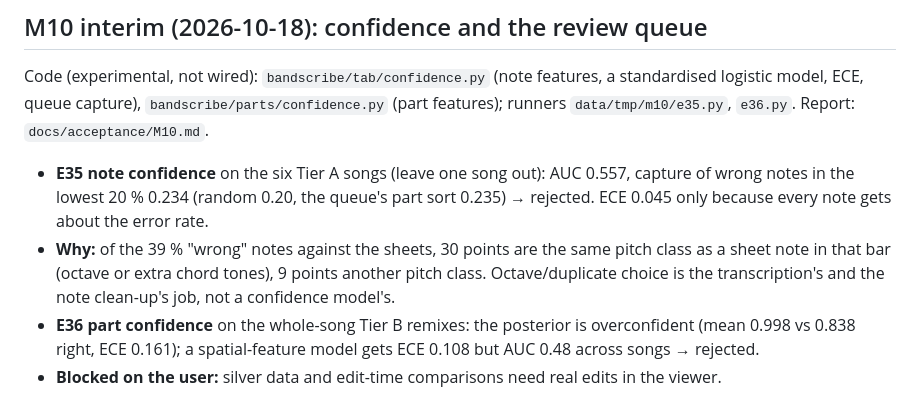
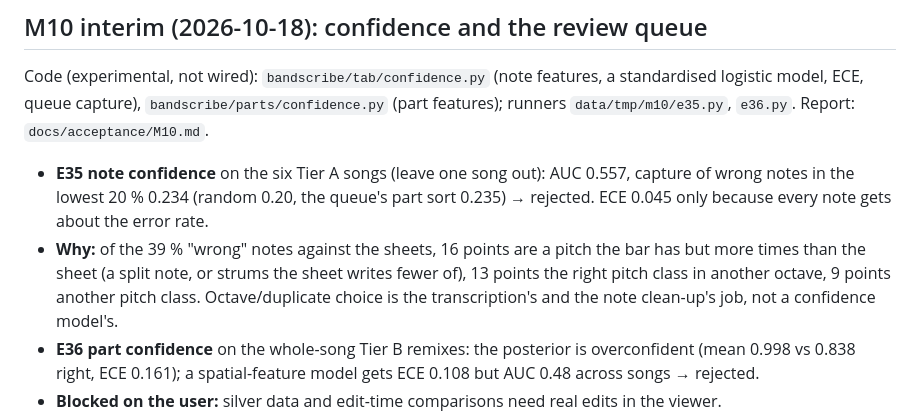
Before and after one commit to bhj2837/bandscribe, a Markdown page: docs/PROGRESS.md, the part around the change. Drawn GitHub-style.

Commit message:
M10 report: split the same-pitch-class errors (16 % repeats, 13 % octave)

```diff
--- a/docs/PROGRESS.md
+++ b/docs/PROGRESS.md
@@ -61,8 +61,9 @@ Report: `docs/acceptance/M10.md`.
 - **E35 note confidence** on the six Tier A songs (leave one song out): AUC 0.557, capture of wrong notes in the
   lowest 20 % 0.234 (random 0.20, the queue's part sort 0.235) → rejected. ECE 0.045 only because every note gets
   about the error rate.
-- **Why:** of the 39 % "wrong" notes against the sheets, 30 points are the same pitch class as a sheet note in that
-  bar (octave or extra chord tones), 9 points another pitch class. Octave/duplicate choice is the transcription's
+- **Why:** of the 39 % "wrong" notes against the sheets, 16 points are a pitch the bar has but more times than the
+  sheet (a split note, or strums the sheet writes fewer of), 13 points the right pitch class in another octave, 9
+  points another pitch class. Octave/duplicate choice is the transcription's
   and the note clean-up's job, not a confidence model's.
 - **E36 part confidence** on the whole-song Tier B remixes: the posterior is overconfident (mean 0.998 vs 0.838
   right, ECE 0.161); a spatial-feature model gets ECE 0.108 but AUC 0.48 across songs → rejected.
```
Also changed, not shown: docs/acceptance/M10.md (+4 -2 lines).
